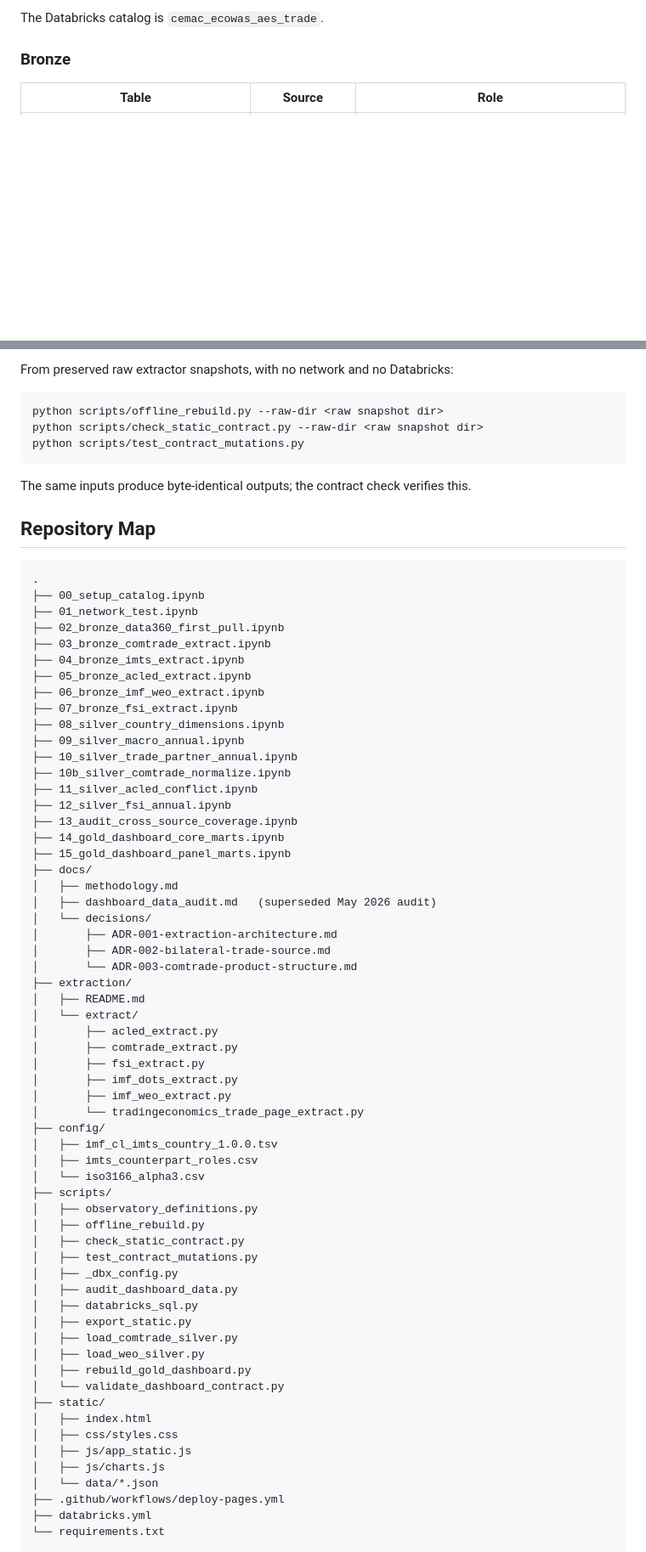
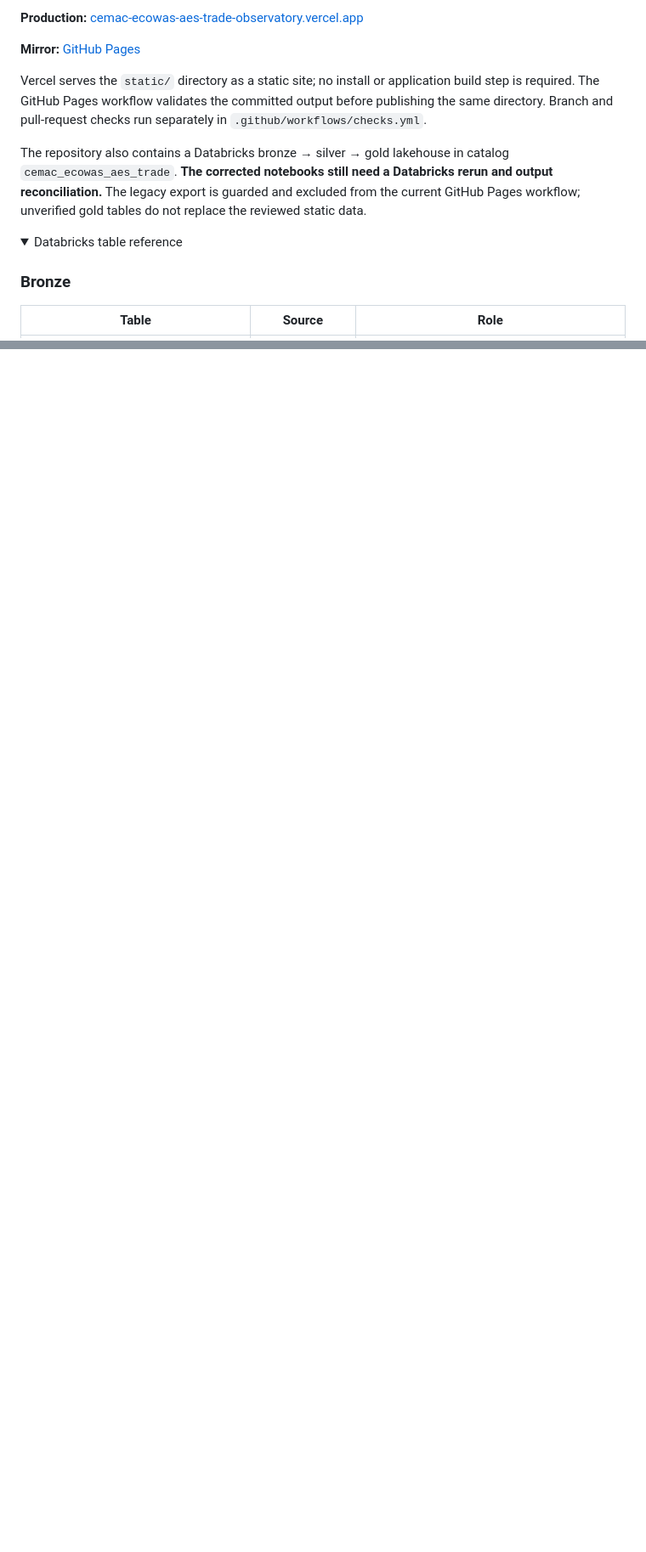
Before and after one commit to mintyfizz/cemac-ecowas-aes-trade-observatory, a Markdown page: README.md, 2 parts joined by grey strips. Shown at 85% size. Drawn GitHub-style; folded sections open; blank space fills up the shorter version.

````diff
--- a/README.md
+++ b/README.md
@@ -83,6 +80,15 @@ External sources
 ```
 
-The Databricks catalog is `cemac_ecowas_aes_trade`.
+**Production:** [cemac-ecowas-aes-trade-observatory.vercel.app](https://cemac-ecowas-aes-trade-observatory.vercel.app/)
+
+**Mirror:** [GitHub Pages](https://mintyfizz.github.io/cemac-ecowas-aes-trade-observatory/)
+
+Vercel serves the `static/` directory as a static site; no install or application build step is required. The GitHub Pages workflow validates the committed output before publishing the same directory. Branch and pull-request checks run separately in `.github/workflows/checks.yml`.
+
+The repository also contains a Databricks bronze → silver → gold lakehouse in catalog `cemac_ecowas_aes_trade`. **The corrected notebooks still need a Databricks rerun and output reconciliation.** The legacy export is guarded and excluded from the current GitHub Pages workflow; unverified gold tables do not replace the reviewed static data.
+
+<details>
+<summary>Databricks table reference</summary>
 
 ### Bronze
 
@@ -181,76 +189,0 @@ Open <http://localhost:8080>.
-From preserved raw extractor snapshots, with no network and no Databricks:
-
-```bash
-python scripts/offline_rebuild.py --raw-dir <raw snapshot dir>
-python scripts/check_static_contract.py --raw-dir <raw snapshot dir>
-python scripts/test_contract_mutations.py
-```
-
-The same inputs produce byte-identical outputs; the contract check verifies
-this.
-
-## Repository Map
-
-```text
-.
-├── 00_setup_catalog.ipynb
-├── 01_network_test.ipynb
-├── 02_bronze_data360_first_pull.ipynb
-├── 03_bronze_comtrade_extract.ipynb
-├── 04_bronze_imts_extract.ipynb
-├── 05_bronze_acled_extract.ipynb
-├── 06_bronze_imf_weo_extract.ipynb
-├── 07_bronze_fsi_extract.ipynb
-├── 08_silver_country_dimensions.ipynb
-├── 09_silver_macro_annual.ipynb
-├── 10_silver_trade_partner_annual.ipynb
-├── 10b_silver_comtrade_normalize.ipynb
-├── 11_silver_acled_conflict.ipynb
-├── 12_silver_fsi_annual.ipynb
-├── 13_audit_cross_source_coverage.ipynb
-├── 14_gold_dashboard_core_marts.ipynb
-├── 15_gold_dashboard_panel_marts.ipynb
-├── docs/
-│   ├── methodology.md
-│   ├── dashboard_data_audit.md   (superseded May 2026 audit)
-│   └── decisions/
-│       ├── ADR-001-extraction-architecture.md
-│       ├── ADR-002-bilateral-trade-source.md
-│       └── ADR-003-comtrade-product-structure.md
-├── extraction/
-│   ├── README.md
-│   └── extract/
-│       ├── acled_extract.py
-│       ├── comtrade_extract.py
-│       ├── fsi_extract.py
-│       ├── imf_dots_extract.py
-│       ├── imf_weo_extract.py
-│       └── tradingeconomics_trade_page_extract.py
-├── config/
-│   ├── imf_cl_imts_country_1.0.0.tsv
-│   ├── imts_counterpart_roles.csv
-│   └── iso3166_alpha3.csv
-├── scripts/
-│   ├── observatory_definitions.py
-│   ├── offline_rebuild.py
-│   ├── check_static_contract.py
-│   ├── test_contract_mutations.py
-│   ├── _dbx_config.py
-│   ├── audit_dashboard_data.py
-│   ├── databricks_sql.py
-│   ├── export_static.py
-│   ├── load_comtrade_silver.py
-│   ├── load_weo_silver.py
-│   ├── rebuild_gold_dashboard.py
-│   └── validate_dashboard_contract.py
-├── static/
-│   ├── index.html
-│   ├── css/styles.css
-│   ├── js/app_static.js
-│   ├── js/charts.js
-│   └── data/*.json
-├── .github/workflows/deploy-pages.yml
-├── databricks.yml
-└── requirements.txt
-```
-
````
Also changed, not shown: other parts of README.md (+106 -132 lines), docs/images/README.md (added, +11 -0 lines), docs/images/overview-ecowas-2024.jpg (added), docs/images/trade-dependence-ecowas-2024.jpg (added), docs/images/trade-exposure-nigeria-2024.jpg (added), 1 other file.
